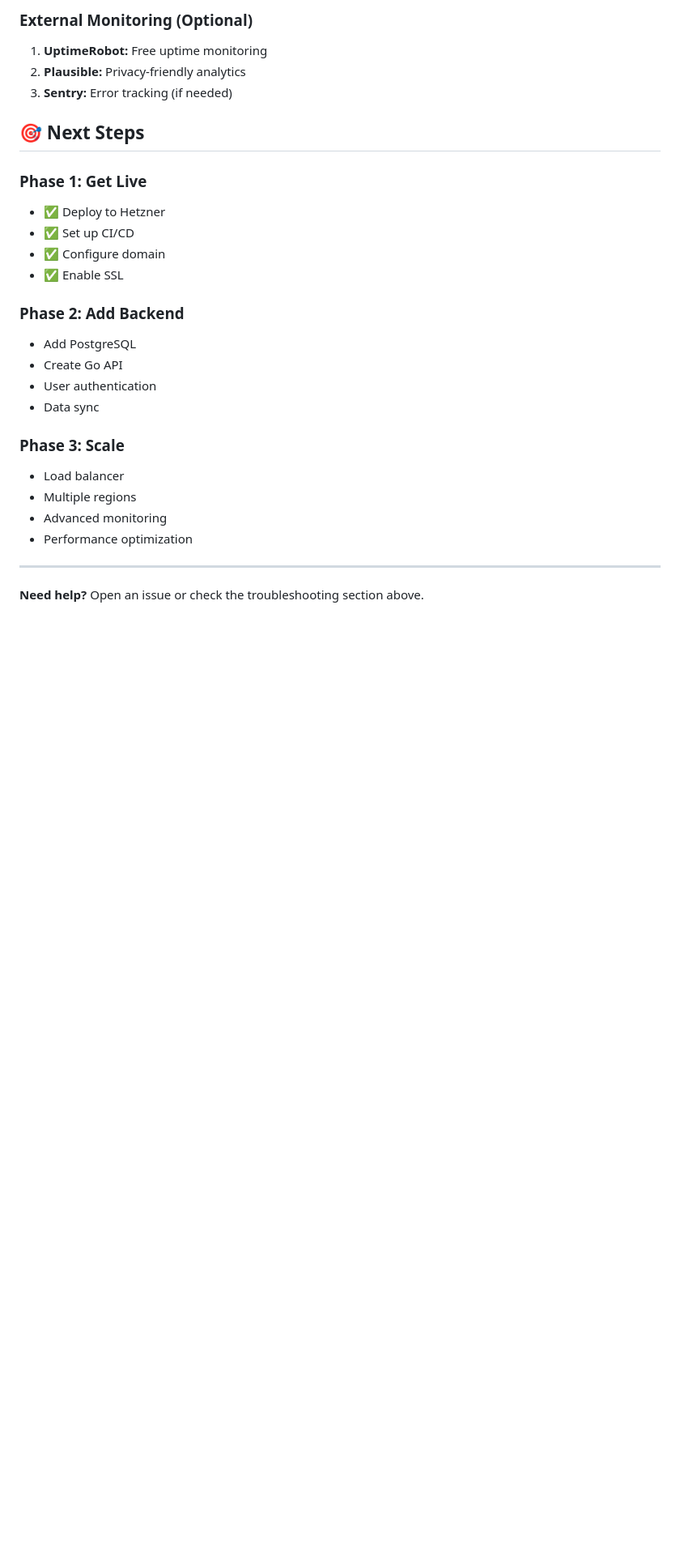
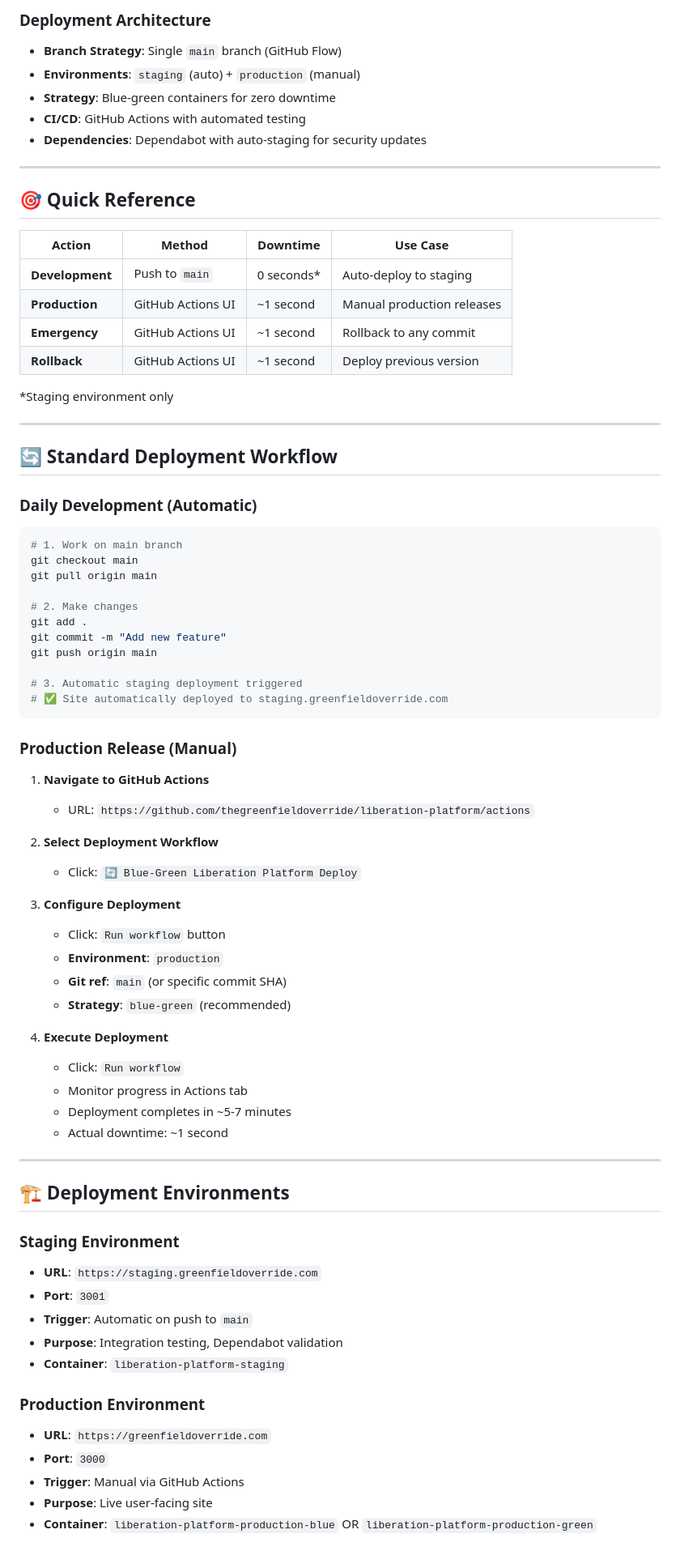
Before and after one commit to thegreenfieldoverride/liberation-platform, a Markdown page: DEPLOYMENT.md, the part around the change printed below. Shown: that part at 81% size. GitHub-like rendering; blank space fills up the shorter version.

````diff
--- a/DEPLOYMENT.md
+++ b/DEPLOYMENT.md
@@ -312,29 +9,76 @@ ls -la /opt/liberation-platform/backups/
-### External Monitoring (Optional)
-
-1. **UptimeRobot:** Free uptime monitoring
-2. **Plausible:** Privacy-friendly analytics
-3. **Sentry:** Error tracking (if needed)
-
-## 🎯 Next Steps
-
-### Phase 1: Get Live
-- ✅ Deploy to Hetzner
-- ✅ Set up CI/CD
-- ✅ Configure domain
-- ✅ Enable SSL
-
-### Phase 2: Add Backend
-- Add PostgreSQL
-- Create Go API
-- User authentication
-- Data sync
-
-### Phase 3: Scale
-- Load balancer
-- Multiple regions
-- Advanced monitoring
-- Performance optimization
+### **Deployment Architecture**
+- **Branch Strategy**: Single `main` branch (GitHub Flow)
+- **Environments**: `staging` (auto) + `production` (manual)
+- **Strategy**: Blue-green containers for zero downtime
+- **CI/CD**: GitHub Actions with automated testing
+- **Dependencies**: Dependabot with auto-staging for security updates
 
 ---
 
-**Need help?** Open an issue or check the troubleshooting section above.
+## 🎯 **Quick Reference**
+
+| Action | Method | Downtime | Use Case |
+|--------|--------|----------|----------|
+| **Development** | Push to `main` | 0 seconds* | Auto-deploy to staging |
+| **Production** | GitHub Actions UI | ~1 second | Manual production releases |
+| **Emergency** | GitHub Actions UI | ~1 second | Rollback to any commit |
+| **Rollback** | GitHub Actions UI | ~1 second | Deploy previous version |
+
+*Staging environment only
+
+---
+
+## 🔄 **Standard Deployment Workflow**
+
+### **Daily Development (Automatic)**
+```bash
+# 1. Work on main branch
+git checkout main
+git pull origin main
+
+# 2. Make changes
+git add .
+git commit -m "Add new feature"
+git push origin main
+
+# 3. Automatic staging deployment triggered
+# ✅ Site automatically deployed to staging.greenfieldoverride.com
+```
+
+### **Production Release (Manual)**
+1. **Navigate to GitHub Actions**
+   - URL: `https://github.com/thegreenfieldoverride/liberation-platform/actions`
+
+2. **Select Deployment Workflow**
+   - Click: `🔄 Blue-Green Liberation Platform Deploy`
+
+3. **Configure Deployment**
+   - Click: `Run workflow` button
+   - **Environment**: `production`
+   - **Git ref**: `main` (or specific commit SHA)
+   - **Strategy**: `blue-green` (recommended)
+
+4. **Execute Deployment**
+   - Click: `Run workflow`
+   - Monitor progress in Actions tab
+   - Deployment completes in ~5-7 minutes
+   - Actual downtime: ~1 second
+
+---
+
+## 🏗 **Deployment Environments**
+
+### **Staging Environment**
+- **URL**: `https://staging.greenfieldoverride.com`
+- **Port**: `3001`
+- **Trigger**: Automatic on push to `main`
+- **Purpose**: Integration testing, Dependabot validation
+- **Container**: `liberation-platform-staging`
+
+### **Production Environment**
+- **URL**: `https://greenfieldoverride.com`
+- **Port**: `3000`
+- **Trigger**: Manual via GitHub Actions
+- **Purpose**: Live user-facing site
+- **Container**: `liberation-platform-production-blue` OR `liberation-platform-production-green`
+
````
Also changed, not shown: other parts of DEPLOYMENT.md (+291 -307 lines).
